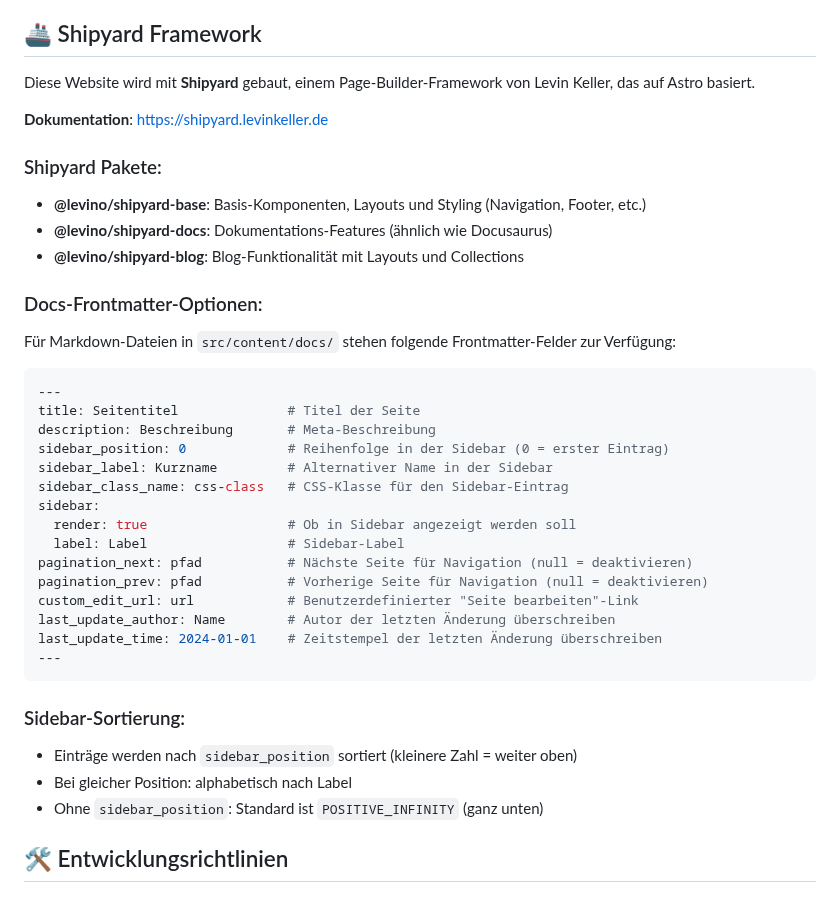
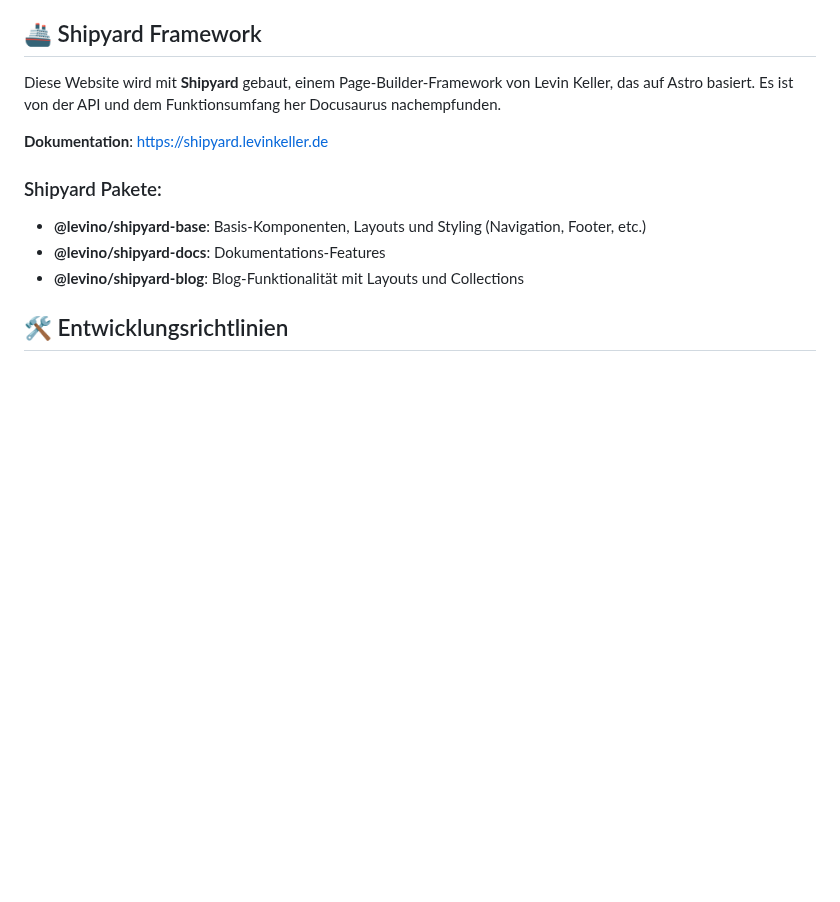
Before and after one commit to levino/roessing.de, a Markdown page: CLAUDE.md, the part around the change. GitHub-like rendering; blank space fills up the shorter version.

Commit message:
Update CLAUDE.md with Shipyard details
Added additional context about Shipyard and removed unused documentation options.

````diff
--- a/CLAUDE.md
+++ b/CLAUDE.md
@@ -27,40 +27,14 @@ Dies ist die persönliche Website von Levin Keller (roessing.de), aufgebaut mit
 
 ## 🚢 Shipyard Framework
 
-Diese Website wird mit **Shipyard** gebaut, einem Page-Builder-Framework von Levin Keller, das auf Astro basiert.
+Diese Website wird mit **Shipyard** gebaut, einem Page-Builder-Framework von Levin Keller, das auf Astro basiert. Es ist von der API und dem Funktionsumfang her Docusaurus nachempfunden.
 
 **Dokumentation**: https://shipyard.levinkeller.de
 
 ### Shipyard Pakete:
 - **@levino/shipyard-base**: Basis-Komponenten, Layouts und Styling (Navigation, Footer, etc.)
-- **@levino/shipyard-docs**: Dokumentations-Features (ähnlich wie Docusaurus)
+- **@levino/shipyard-docs**: Dokumentations-Features
 - **@levino/shipyard-blog**: Blog-Funktionalität mit Layouts und Collections
-
-### Docs-Frontmatter-Optionen:
-Für Markdown-Dateien in `src/content/docs/` stehen folgende Frontmatter-Felder zur Verfügung:
-
-```yaml
----
-title: Seitentitel              # Titel der Seite
-description: Beschreibung       # Meta-Beschreibung
-sidebar_position: 0             # Reihenfolge in der Sidebar (0 = erster Eintrag)
-sidebar_label: Kurzname         # Alternativer Name in der Sidebar
-sidebar_class_name: css-class   # CSS-Klasse für den Sidebar-Eintrag
-sidebar:
-  render: true                  # Ob in Sidebar angezeigt werden soll
-  label: Label                  # Sidebar-Label
-pagination_next: pfad           # Nächste Seite für Navigation (null = deaktivieren)
-pagination_prev: pfad           # Vorherige Seite für Navigation (null = deaktivieren)
-custom_edit_url: url            # Benutzerdefinierter "Seite bearbeiten"-Link
-last_update_author: Name        # Autor der letzten Änderung überschreiben
-last_update_time: 2024-01-01    # Zeitstempel der letzten Änderung überschreiben
----
-```
-
-### Sidebar-Sortierung:
-- Einträge werden nach `sidebar_position` sortiert (kleinere Zahl = weiter oben)
-- Bei gleicher Position: alphabetisch nach Label
-- Ohne `sidebar_position`: Standard ist `POSITIVE_INFINITY` (ganz unten)
 
 ## 🛠️ Entwicklungsrichtlinien
 
````
